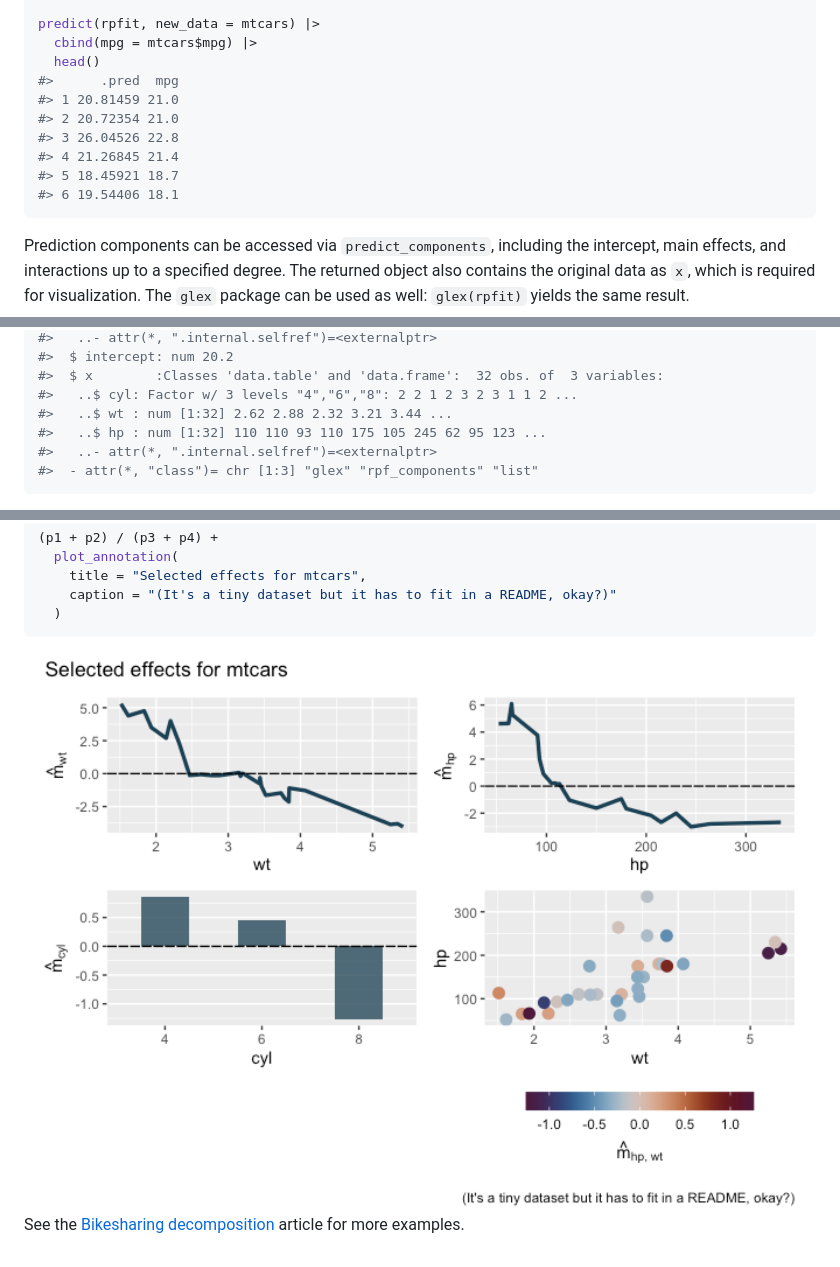
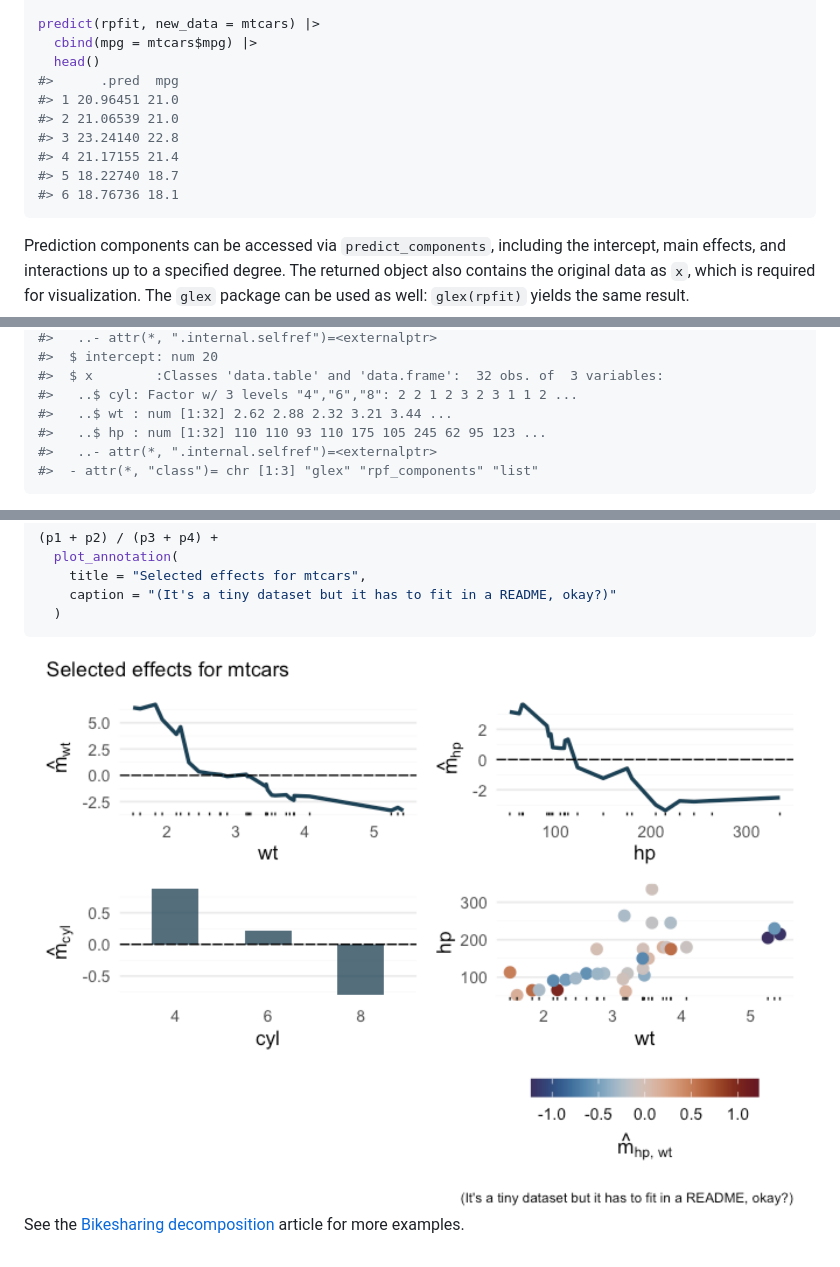
Before and after one commit to PlantedML/randomPlantedForest, a Markdown page: README.md, 3 parts joined by grey strips. Rendered like a GitHub page; pictures changed too: man/figures/README-unnamed-chunk-4-1.png.

Commit message:
chore: update workflows & rerender README.Rmd

````diff
--- a/README.md
+++ b/README.md
@@ -66,12 +66,12 @@ predict(rpfit, new_data = mtcars) |>
   cbind(mpg = mtcars$mpg) |>
   head()
 #>      .pred  mpg
-#> 1 20.81459 21.0
-#> 2 20.72354 21.0
-#> 3 26.04526 22.8
-#> 4 21.26845 21.4
-#> 5 18.45921 18.7
-#> 6 19.54406 18.1
+#> 1 20.96451 21.0
+#> 2 21.06539 21.0
+#> 3 23.24140 22.8
+#> 4 21.17155 21.4
+#> 5 18.22740 18.7
+#> 6 18.76736 18.1
 ```
 
 Prediction components can be accessed via `predict_components`,
@@ -95,5 +95,5 @@ str(components)
 #>   ..- attr(*, ".internal.selfref")=<externalptr>
-#>  $ intercept: num 20.2
+#>  $ intercept: num 20
 #>  $ x        :Classes 'data.table' and 'data.frame':  32 obs. of  3 variables:
 #>   ..$ cyl: Factor w/ 3 levels "4","6","8": 2 2 1 2 3 2 3 1 1 2 ...
 #>   ..$ wt : num [1:32] 2.62 2.88 2.32 3.21 3.44 ...
````
Also changed, not shown: other parts of README.md (+7 -7 lines), 4 other files.
